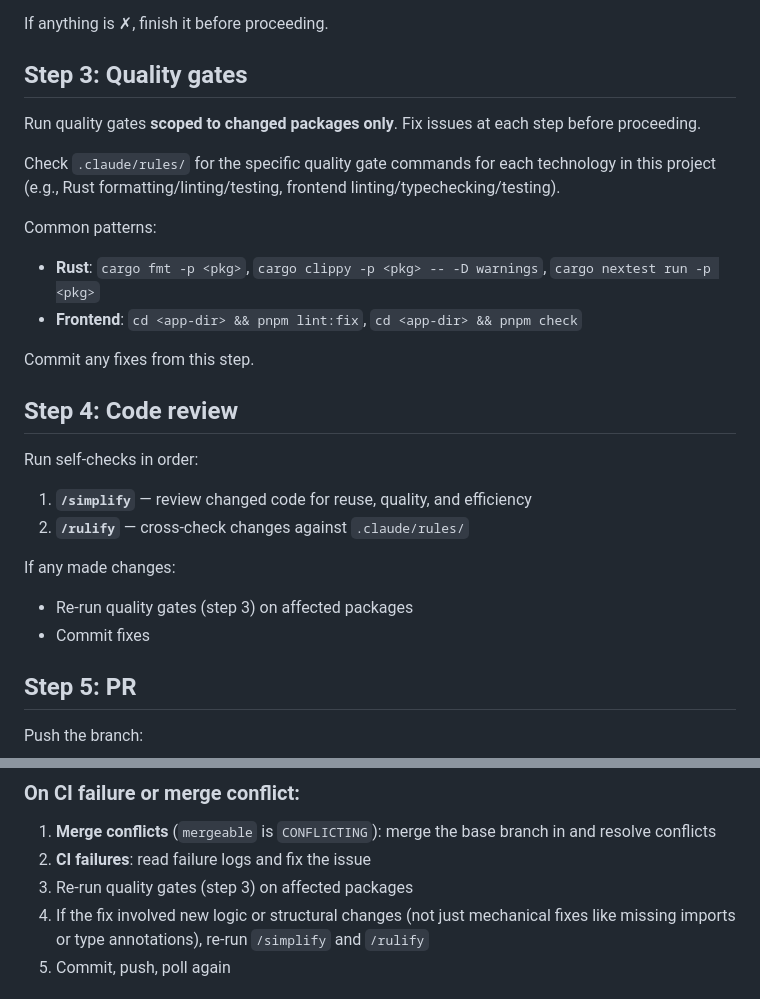
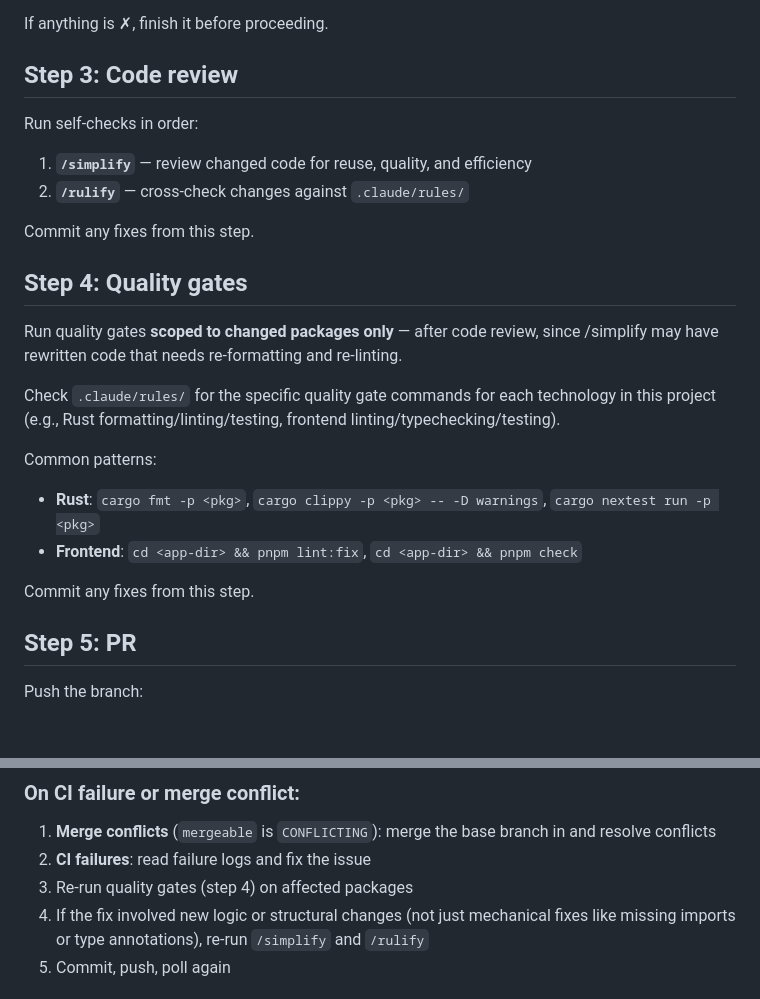
Before and after one commit to milkyskies/milky-kit, a Markdown page: skills/ship/SKILL.md, 2 parts joined by grey strips. Rendered like a GitHub page; blank space fills up the shorter version.

Commit message:
chore: run quality gates after code review in /ship
/simplify may rewrite code, so fmt/clippy/test should run after, not before.

Co-Authored-By: Claude Opus 4.6 (1M context) <noreply@anthropic.com>

```diff
--- a/skills/ship/SKILL.md
+++ b/skills/ship/SKILL.md
@@ -37,9 +37,18 @@ On **re-runs** (PR already exists), skip PR creation — just run quality gates,
 
 If anything is ✗, finish it before proceeding.
 
-## Step 3: Quality gates
+## Step 3: Code review
 
-Run quality gates **scoped to changed packages only**. Fix issues at each step before proceeding.
+Run self-checks in order:
+
+1. **`/simplify`** — review changed code for reuse, quality, and efficiency
+2. **`/rulify`** — cross-check changes against `.claude/rules/`
+
+Commit any fixes from this step.
+
+## Step 4: Quality gates
+
+Run quality gates **scoped to changed packages only** — after code review, since /simplify may have rewritten code that needs re-formatting and re-linting.
 
 Check `.claude/rules/` for the specific quality gate commands for each technology in this project (e.g., Rust formatting/linting/testing, frontend linting/typechecking/testing).
 
@@ -48,17 +57,6 @@ Common patterns:
 - **Frontend**: `cd <app-dir> && pnpm lint:fix`, `cd <app-dir> && pnpm check`
 
 Commit any fixes from this step.
-
-## Step 4: Code review
-
-Run self-checks in order:
-
-1. **`/simplify`** — review changed code for reuse, quality, and efficiency
-2. **`/rulify`** — cross-check changes against `.claude/rules/`
-
-If any made changes:
-- Re-run quality gates (step 3) on affected packages
-- Commit fixes
 
 ## Step 5: PR
 
@@ -127,7 +125,7 @@ Track consecutive failures. **Cap at 3 — after 3 consecutive failures, stop an
 
 1. **Merge conflicts** (`mergeable` is `CONFLICTING`): merge the base branch in and resolve conflicts
 2. **CI failures**: read failure logs and fix the issue
-3. Re-run quality gates (step 3) on affected packages
+3. Re-run quality gates (step 4) on affected packages
 4. If the fix involved new logic or structural changes (not just mechanical fixes like missing imports or type annotations), re-run `/simplify` and `/rulify`
 5. Commit, push, poll again
 
```
